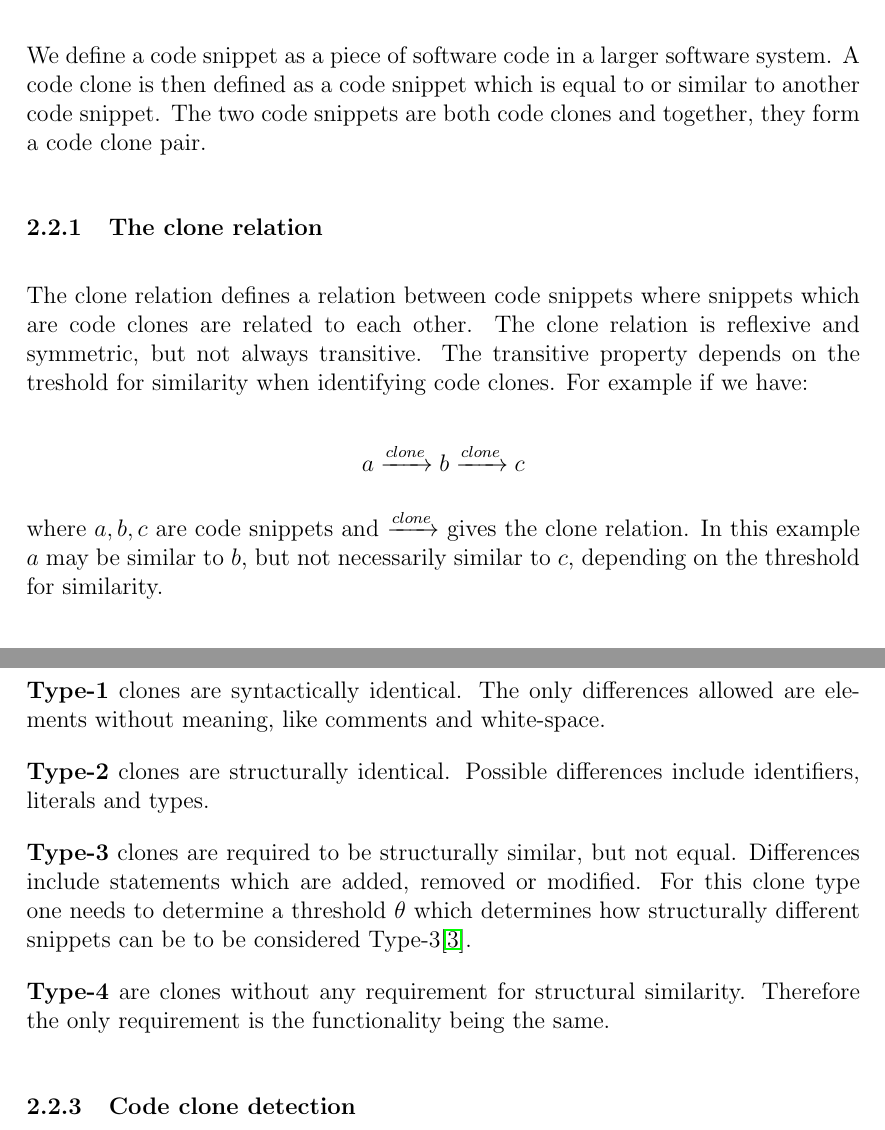
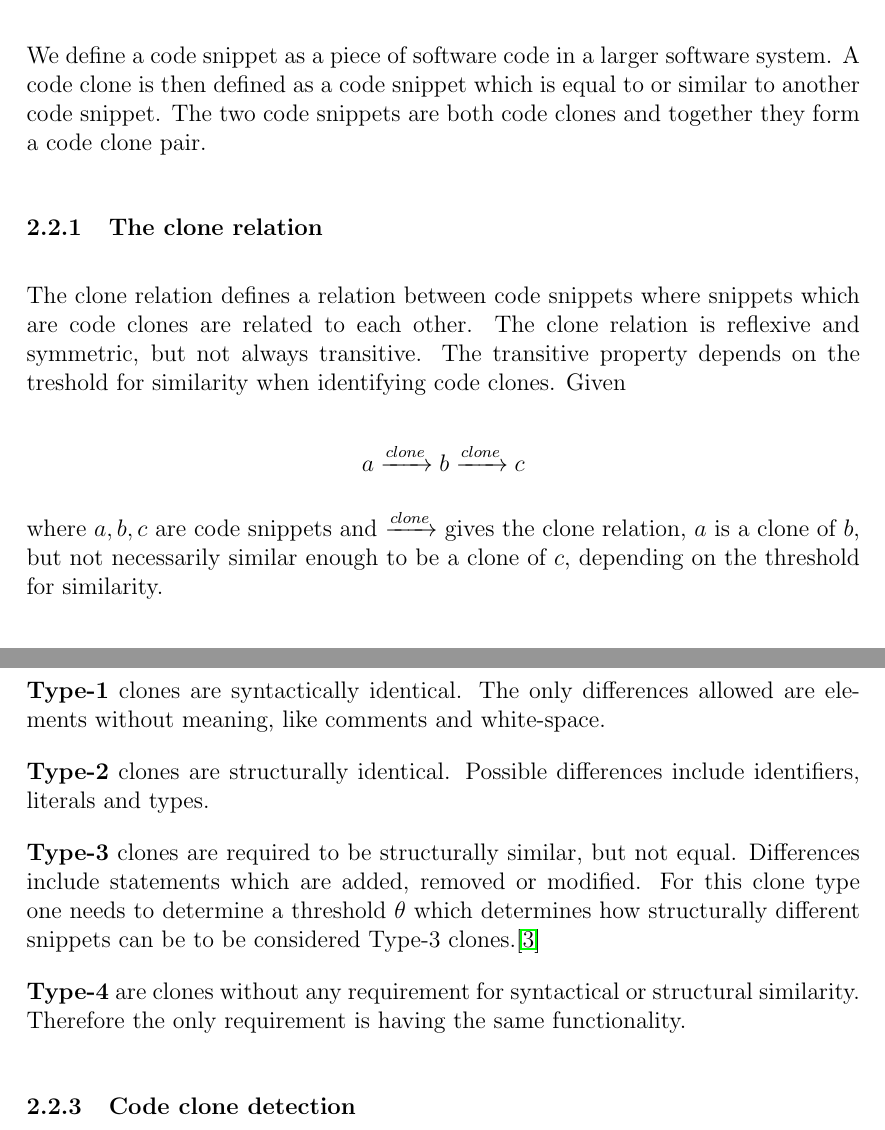
Before and after one commit to jakobkhansen/master-thesis, a LaTeX document (sem2/essay/essay.tex): two parts of pages 3 and 4 of 4, joined at a grey line, cut so that both start at the same text. Compiled offline with pdfLaTeX.

Commit message:
Spelling and sentence-building

```diff
--- a/sem2/essay/essay.tex
+++ b/sem2/essay/essay.tex
@@ -102,20 +102,20 @@ project.\cite[99]{fowlerrefactoring}
 
 We define a code snippet as a piece of software code in a larger software system. A code
 clone is then defined as a code snippet which is equal to or similar to another code
-snippet. The two code snippets are both code clones and together, they form a code clone
+snippet. The two code snippets are both code clones and together they form a code clone
 pair.
 
 \subsubsection{The clone relation}
 The clone relation defines a relation between code snippets where snippets which are
 code clones are related to each other. The clone relation is reflexive and symmetric, but
 not always transitive. The transitive property depends on the treshold for similarity when
-identifying code clones. For example if we have:
+identifying code clones. Given
 
 $$a \xrightarrow{clone} b \xrightarrow{clone} c$$
 
-where $a,b,c$ are code snippets and $\xrightarrow{clone}$ gives the clone relation. In
-this example $a$ may be similar to $b$, but not necessarily similar to $c$, depending on
-the threshold for similarity.
+where $a,b,c$ are code snippets and $\xrightarrow{clone}$ gives the clone relation, $a$ is
+a clone of $b$, but not necessarily similar enough to be a clone of $c$, depending on the
+threshold for similarity.
 
 \subsubsection{Code clone types}
 
@@ -138,10 +138,10 @@ identifiers, literals and types.
 \textbf{Type-3} clones are required to be structurally similar, but not equal. Differences
 include statements which are added, removed or modified. For this clone type one needs to
 determine a threshold $\theta$ which determines how structurally different snippets can be
-to be considered Type-3\cite{Inoue_introduction_to_cc}.
+to be considered Type-3 clones.\cite{Inoue_introduction_to_cc}
 
-\textbf{Type-4} are clones without any requirement for structural similarity. Therefore
-the only requirement is the functionality being the same.
+\textbf{Type-4} are clones without any requirement for syntactical or structural similarity. Therefore
+the only requirement is having the same functionality.
 
 \subsubsection{Code clone detection}
 
```
Also changed, not shown: sem2/essay/essay.pdf.
